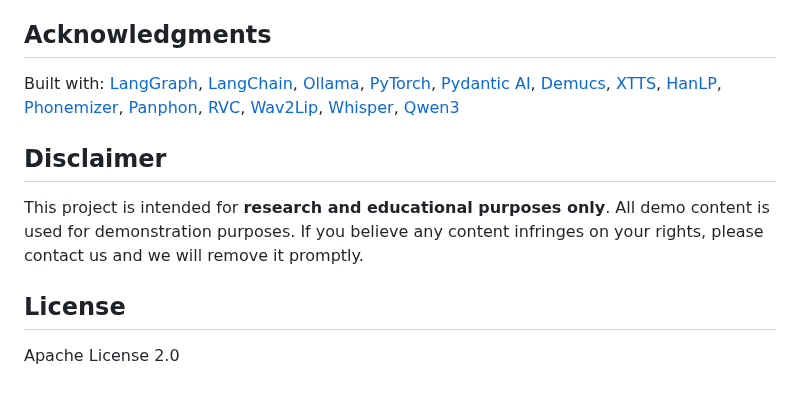
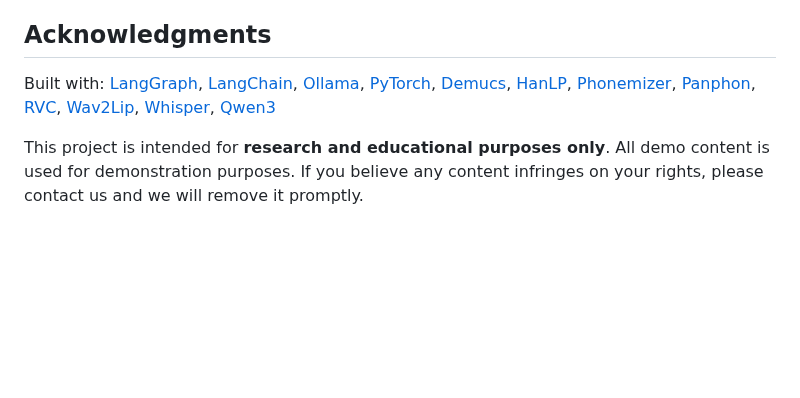
Before and after one commit to guan404ming/blt, a Markdown page: README.md, the part around one of its changes. GitHub-like rendering; blank space fills up the shorter version.

Commit message:
docs: update README to reflect license change (#38)
* docs: update README to reflect license change

* docs: remove disclaimer section from README

```diff
--- a/README.md
+++ b/README.md
@@ -120,12 +120,6 @@ Download and place these model files in `assets/`:
 
 ## Acknowledgments
 
-Built with: [LangGraph](https://langchain-ai.github.io/langgraph/), [LangChain](https://www.langchain.com/), [Ollama](https://ollama.com/), [PyTorch](https://pytorch.org/), [Pydantic AI](https://ai.pydantic.dev/), [Demucs](https://github.com/facebookresearch/demucs), [XTTS](https://github.com/coqui-ai/TTS), [HanLP](https://github.com/hankcs/HanLP), [Phonemizer](https://github.com/bootphon/phonemizer), [Panphon](https://github.com/dmort27/panphon), [RVC](https://github.com/RVC-Project/Retrieval-based-Voice-Conversion-WebUI), [Wav2Lip](https://github.com/Rudrabha/Wav2Lip), [Whisper](https://github.com/openai/whisper), [Qwen3](https://github.com/QwenLM/Qwen3)
-
-## Disclaimer
+Built with: [LangGraph](https://langchain-ai.github.io/langgraph/), [LangChain](https://www.langchain.com/), [Ollama](https://ollama.com/), [PyTorch](https://pytorch.org/), [Demucs](https://github.com/facebookresearch/demucs), [HanLP](https://github.com/hankcs/HanLP), [Phonemizer](https://github.com/bootphon/phonemizer), [Panphon](https://github.com/dmort27/panphon), [RVC](https://github.com/RVC-Project/Retrieval-based-Voice-Conversion-WebUI), [Wav2Lip](https://github.com/Rudrabha/Wav2Lip), [Whisper](https://github.com/openai/whisper), [Qwen3](https://github.com/QwenLM/Qwen3)
 
 This project is intended for **research and educational purposes only**. All demo content is used for demonstration purposes. If you believe any content infringes on your rights, please contact us and we will remove it promptly.
-
-## License
-
-Apache License 2.0
```
Also changed, not shown: other parts of README.md (+1 -1 lines).
